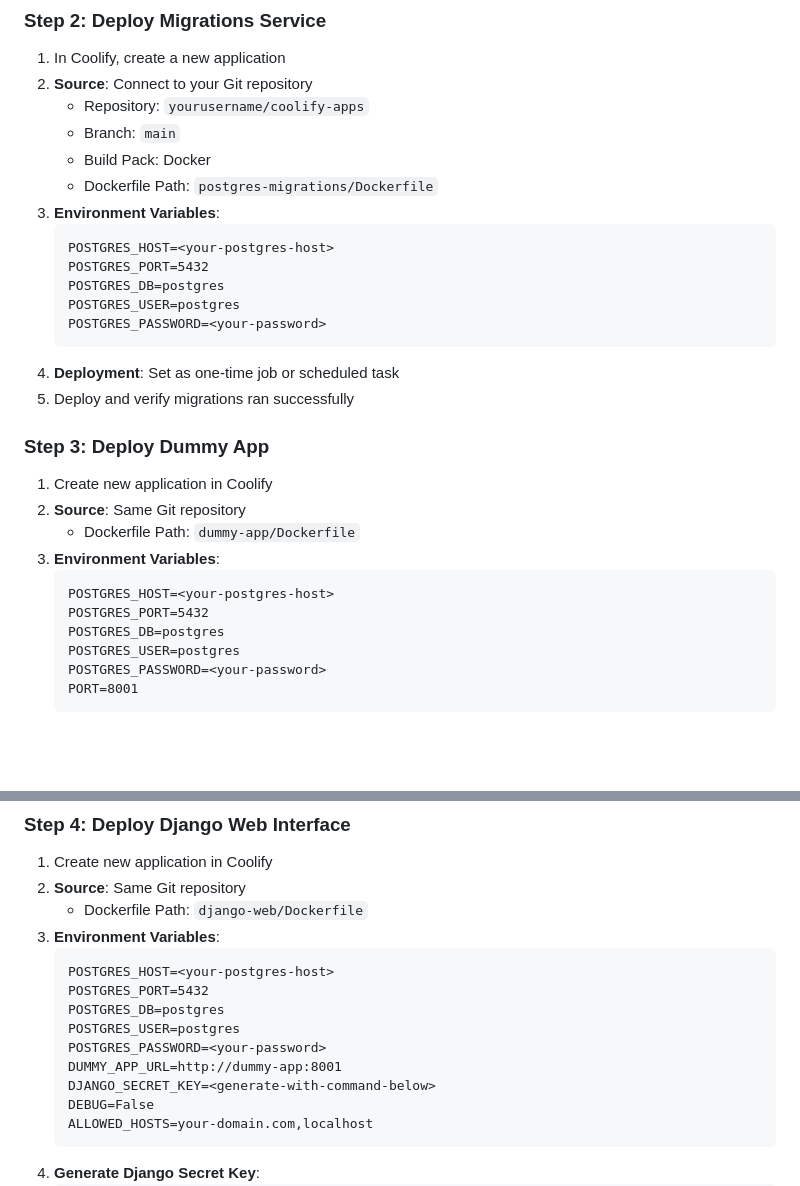
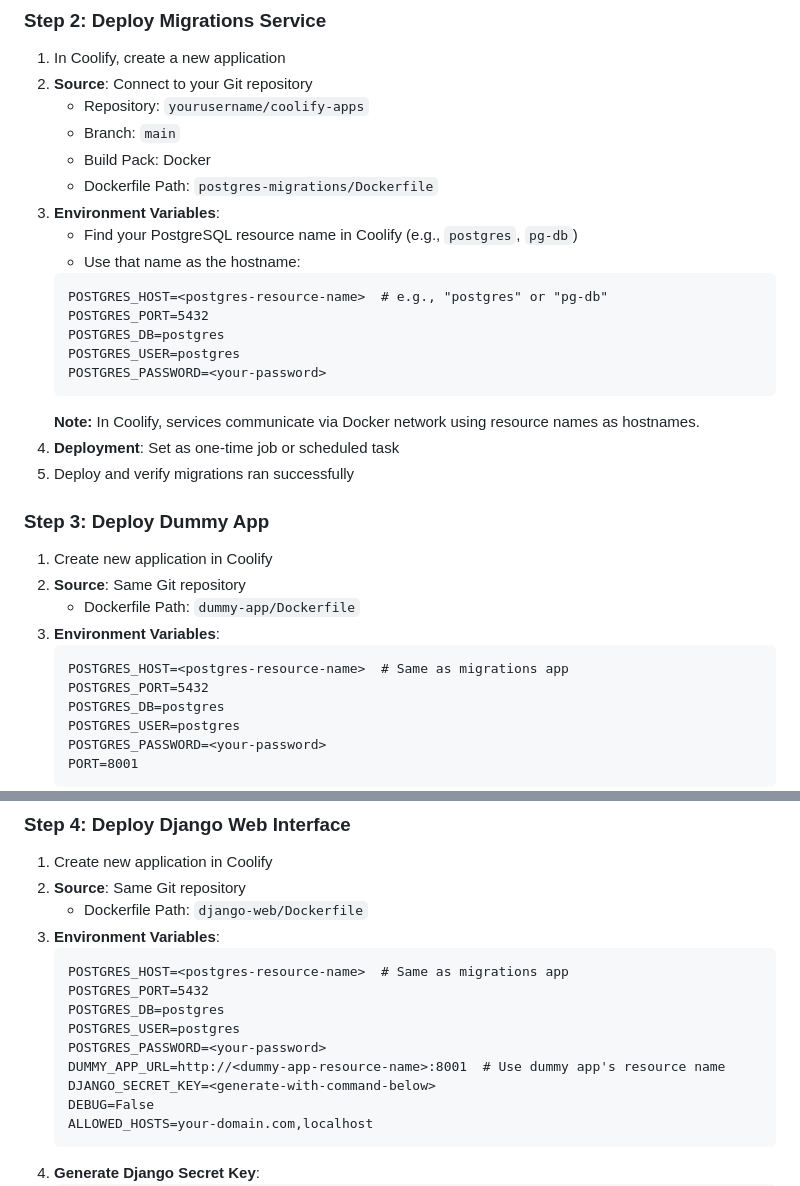
Before and after one commit to atr577/zvm-coolify-apps, a Markdown page: QUICKSTART.md, 2 parts joined by grey strips. Drawn GitHub-style; blank space fills up the shorter version.

Commit message:
Add guide for finding PostgreSQL host in Coolify

````diff
--- a/QUICKSTART.md
+++ b/QUICKSTART.md
@@ -57,13 +57,16 @@ In Coolify, create a PostgreSQL service or use an existing one. Note the connect
    - Build Pack: Docker
    - Dockerfile Path: `postgres-migrations/Dockerfile`
 3. **Environment Variables**:
+   - Find your PostgreSQL resource name in Coolify (e.g., `postgres`, `pg-db`)
+   - Use that name as the hostname:
    ```
-   POSTGRES_HOST=<your-postgres-host>
+   POSTGRES_HOST=<postgres-resource-name>  # e.g., "postgres" or "pg-db"
    POSTGRES_PORT=5432
    POSTGRES_DB=postgres
    POSTGRES_USER=postgres
    POSTGRES_PASSWORD=<your-password>
    ```
+   **Note:** In Coolify, services communicate via Docker network using resource names as hostnames.
 4. **Deployment**: Set as one-time job or scheduled task
 5. Deploy and verify migrations ran successfully
 
@@ -74,7 +77,7 @@ In Coolify, create a PostgreSQL service or use an existing one. Note the connect
    - Dockerfile Path: `dummy-app/Dockerfile`
 3. **Environment Variables**:
    ```
-   POSTGRES_HOST=<your-postgres-host>
+   POSTGRES_HOST=<postgres-resource-name>  # Same as migrations app
    POSTGRES_PORT=5432
    POSTGRES_DB=postgres
    POSTGRES_USER=postgres
@@ -92,12 +95,12 @@ In Coolify, create a PostgreSQL service or use an existing one. Note the connect
    - Dockerfile Path: `django-web/Dockerfile`
 3. **Environment Variables**:
    ```
-   POSTGRES_HOST=<your-postgres-host>
+   POSTGRES_HOST=<postgres-resource-name>  # Same as migrations app
    POSTGRES_PORT=5432
    POSTGRES_DB=postgres
    POSTGRES_USER=postgres
    POSTGRES_PASSWORD=<your-password>
-   DUMMY_APP_URL=http://dummy-app:8001
+   DUMMY_APP_URL=http://<dummy-app-resource-name>:8001  # Use dummy app's resource name
    DJANGO_SECRET_KEY=<generate-with-command-below>
    DEBUG=False
    ALLOWED_HOSTS=your-domain.com,localhost
````
Also changed, not shown: FINDING_POSTGRES_HOST.md (added, +71 -0 lines).
